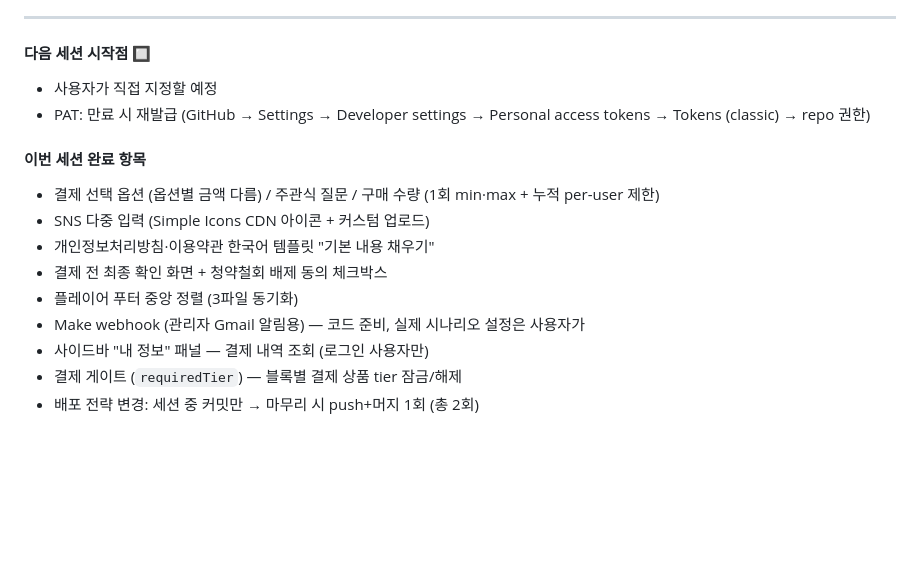
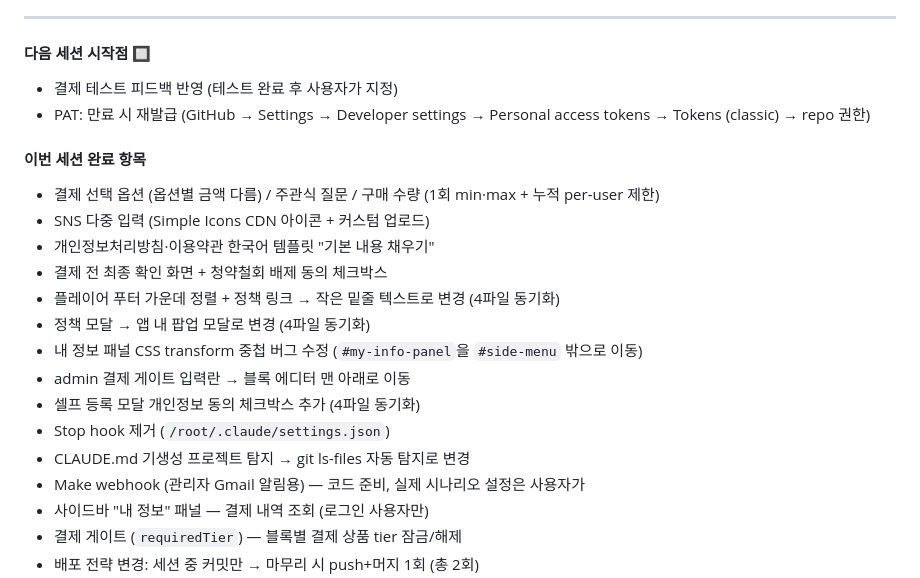
Before and after one commit to beybusiness-bit/lmp-website, a Markdown page: CLAUDE.md, the part around the change. GitHub-like rendering; blank space fills up the shorter version.

Commit message:
docs: update CLAUDE.md session completion log
https://claude.ai/code/session_01N7Y4vnqFKVsPFwQvwKW17d

```diff
--- a/CLAUDE.md
+++ b/CLAUDE.md
@@ -773,7 +773,7 @@ match /cms_payment_records/{doc} { allow read: if true; }
 
 #### 다음 세션 시작점 🔲
 
-- 사용자가 직접 지정할 예정
+- 결제 테스트 피드백 반영 (테스트 완료 후 사용자가 지정)
 - PAT: 만료 시 재발급 (GitHub → Settings → Developer settings → Personal access tokens → Tokens (classic) → repo 권한)
 
 #### 이번 세션 완료 항목
@@ -781,7 +781,13 @@ match /cms_payment_records/{doc} { allow read: if true; }
 - SNS 다중 입력 (Simple Icons CDN 아이콘 + 커스텀 업로드)
 - 개인정보처리방침·이용약관 한국어 템플릿 "기본 내용 채우기"
 - 결제 전 최종 확인 화면 + 청약철회 배제 동의 체크박스
-- 플레이어 푸터 중앙 정렬 (3파일 동기화)
+- 플레이어 푸터 가운데 정렬 + 정책 링크 → 작은 밑줄 텍스트로 변경 (4파일 동기화)
+- 정책 모달 → 앱 내 팝업 모달로 변경 (4파일 동기화)
+- 내 정보 패널 CSS transform 중첩 버그 수정 (`#my-info-panel`을 `#side-menu` 밖으로 이동)
+- admin 결제 게이트 입력란 → 블록 에디터 맨 아래로 이동
+- 셀프 등록 모달 개인정보 동의 체크박스 추가 (4파일 동기화)
+- Stop hook 제거 (`/root/.claude/settings.json`)
+- CLAUDE.md 기생성 프로젝트 탐지 → git ls-files 자동 탐지로 변경
 - Make webhook (관리자 Gmail 알림용) — 코드 준비, 실제 시나리오 설정은 사용자가
 - 사이드바 "내 정보" 패널 — 결제 내역 조회 (로그인 사용자만)
 - 결제 게이트 (`requiredTier`) — 블록별 결제 상품 tier 잠금/해제
```
